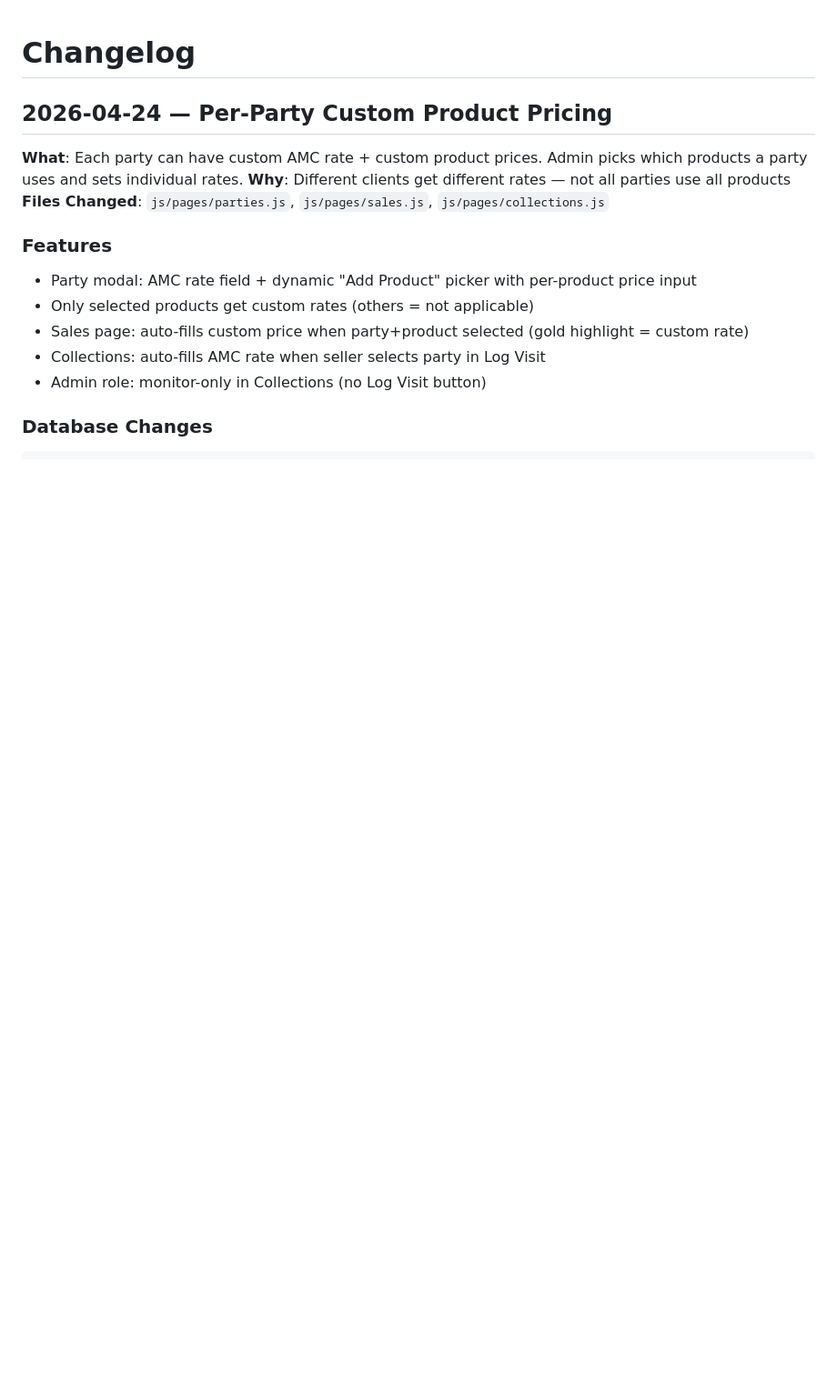
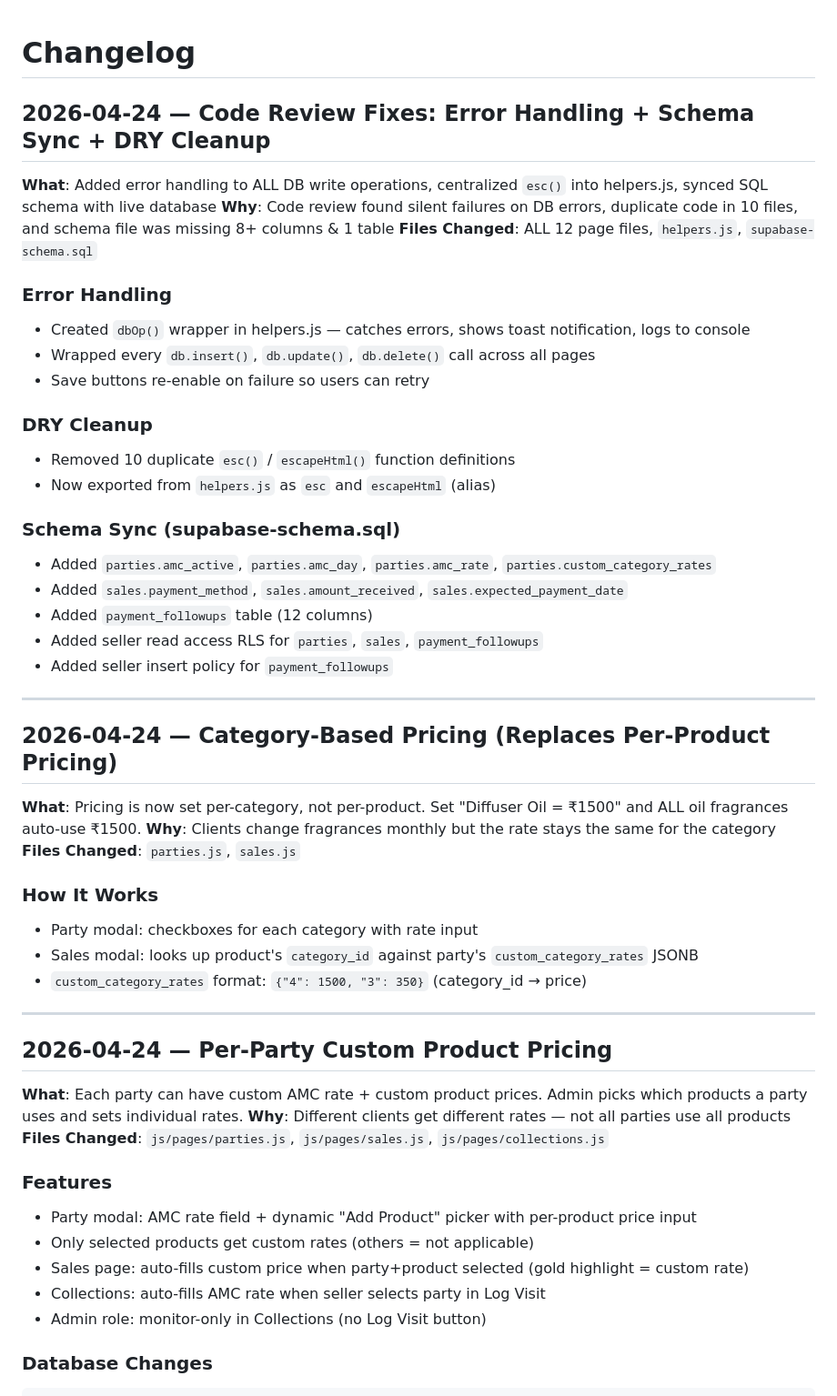
Before and after one commit to naramadaessence/inventory-management, a Markdown page: knowledge-base/changelog.md, the part around the change. Shown at 91% size. Drawn GitHub-style; blank space fills up the shorter version.

Commit message:
docs: changelog for code review fixes + category pricing

```diff
--- a/knowledge-base/changelog.md
+++ b/knowledge-base/changelog.md
@@ -1,4 +1,39 @@
 # Changelog
+
+## 2026-04-24 — Code Review Fixes: Error Handling + Schema Sync + DRY Cleanup
+**What**: Added error handling to ALL DB write operations, centralized `esc()` into helpers.js, synced SQL schema with live database
+**Why**: Code review found silent failures on DB errors, duplicate code in 10 files, and schema file was missing 8+ columns & 1 table
+**Files Changed**: ALL 12 page files, `helpers.js`, `supabase-schema.sql`
+
+### Error Handling
+- Created `dbOp()` wrapper in helpers.js — catches errors, shows toast notification, logs to console
+- Wrapped every `db.insert()`, `db.update()`, `db.delete()` call across all pages
+- Save buttons re-enable on failure so users can retry
+
+### DRY Cleanup
+- Removed 10 duplicate `esc()` / `escapeHtml()` function definitions
+- Now exported from `helpers.js` as `esc` and `escapeHtml` (alias)
+
+### Schema Sync (supabase-schema.sql)
+- Added `parties.amc_active`, `parties.amc_day`, `parties.amc_rate`, `parties.custom_category_rates`
+- Added `sales.payment_method`, `sales.amount_received`, `sales.expected_payment_date`
+- Added `payment_followups` table (12 columns)
+- Added seller read access RLS for `parties`, `sales`, `payment_followups`
+- Added seller insert policy for `payment_followups`
+
+---
+
+## 2026-04-24 — Category-Based Pricing (Replaces Per-Product Pricing)
+**What**: Pricing is now set per-category, not per-product. Set "Diffuser Oil = ₹1500" and ALL oil fragrances auto-use ₹1500.
+**Why**: Clients change fragrances monthly but the rate stays the same for the category
+**Files Changed**: `parties.js`, `sales.js`
+
+### How It Works
+- Party modal: checkboxes for each category with rate input
+- Sales modal: looks up product's `category_id` against party's `custom_category_rates` JSONB
+- `custom_category_rates` format: `{"4": 1500, "3": 350}` (category_id → price)
+
+---
 
 ## 2026-04-24 — Per-Party Custom Product Pricing
 **What**: Each party can have custom AMC rate + custom product prices. Admin picks which products a party uses and sets individual rates.
```
